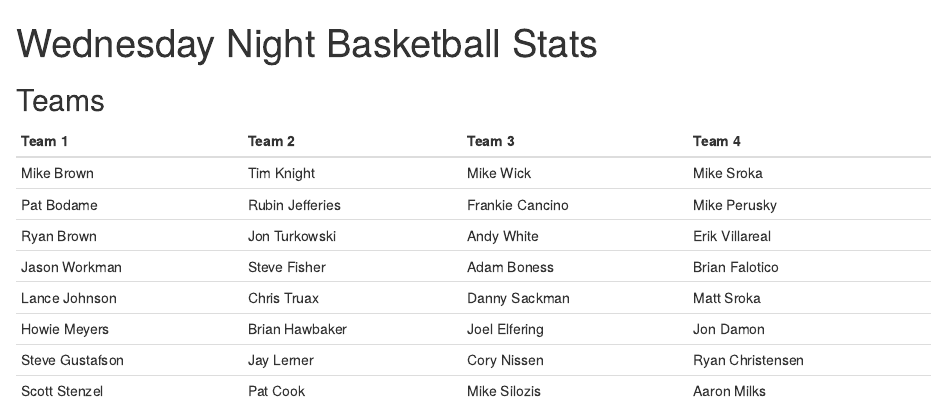
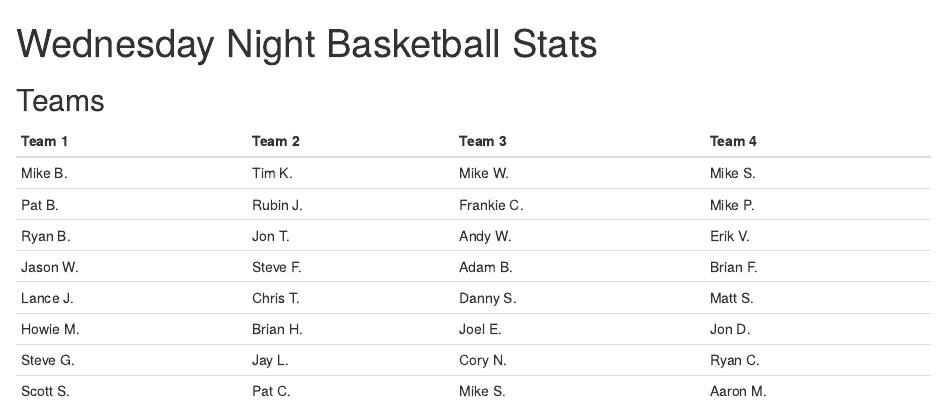
Before and after one commit to corynissen/WNB, an R Markdown document (wnb.Rmd): the page in a window 1100 px wide, from its top. Rendered offline with R 4.5, knitr and Pandoc, with nearby package versions.

Commit message:
Update wnb.Rmd
edit names

```diff
--- a/wnb.Rmd
+++ b/wnb.Rmd
@@ -52,11 +52,11 @@ a <- df %>%
 ## Teams
 Team 1 | Team 2 | Team 3 | Team 4
 ------------- | ------------- | ------------- | -------------
-Mike Brown | Tim Knight | Mike Wick | Mike Sroka
-Pat Bodame | Rubin Jefferies | Frankie Cancino | Mike Perusky
-Ryan Brown | Jon Turkowski | Andy White | Erik Villareal
-Jason Workman | Steve Fisher | Adam Boness | Brian Falotico
-Lance Johnson | Chris Truax | Danny Sackman | Matt Sroka
-Howie Meyers | Brian Hawbaker | Joel Elfering | Jon Damon
-Steve Gustafson | Jay Lerner | Cory Nissen | Ryan Christensen
-Scott Stenzel | Pat Cook | Mike Silozis | Aaron Milks
+Mike B. | Tim K. | Mike W. | Mike S.
+Pat B. | Rubin J. | Frankie C. | Mike P.
+Ryan B. | Jon T. | Andy W. | Erik V.
+Jason W. | Steve F. | Adam B. | Brian F.
+Lance J. | Chris T. | Danny S. | Matt S.
+Howie M. | Brian H. | Joel E. | Jon D.
+Steve G. | Jay L. | Cory N. | Ryan C.
+Scott S. | Pat C. | Mike S. | Aaron M.
```
